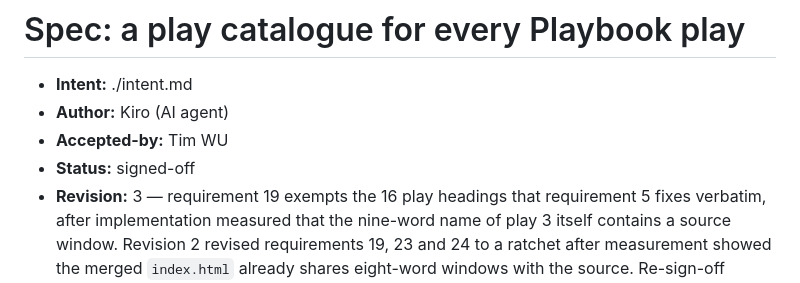
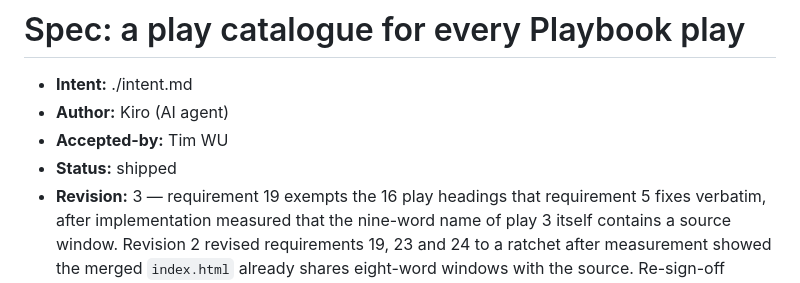
Before and after one commit to timwukp/ai-native-sdlc, a Markdown page: intent/playbook-play-coverage/spec.md, the part around the change. Rendered like a GitHub page.

Commit message:
docs: mark playbook-play-coverage chain shipped
PR #18 merged as a0fbcb0 (Issue #17 closed). Flip intent, spec and plan
Status to shipped. No other change.

```diff
--- a/intent/playbook-play-coverage/spec.md
+++ b/intent/playbook-play-coverage/spec.md
@@ -3,7 +3,7 @@
 - **Intent:** ./intent.md
 - **Author:** Kiro (AI agent)
 - **Accepted-by:** Tim WU
-- **Status:** signed-off
+- **Status:** shipped
 - **Revision:** 3 — requirement 19 exempts the 16 play headings that requirement 5 fixes verbatim,
   after implementation measured that the nine-word name of play 3 itself contains a source
   window. Revision 2 revised requirements 19, 23 and 24 to a ratchet after measurement showed
```
Also changed, not shown: intent/playbook-play-coverage/intent.md (+1 -1 lines), intent/playbook-play-coverage/plan.md (+1 -1 lines).
